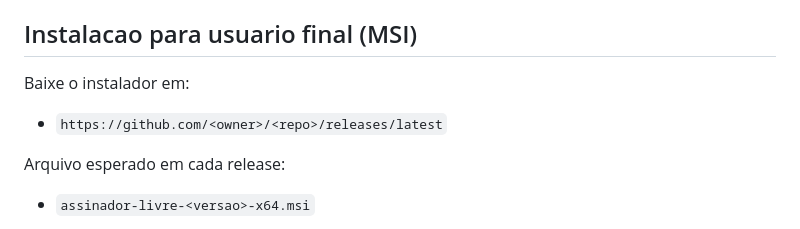
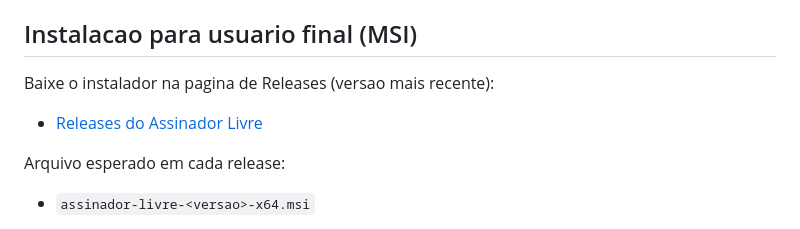
Before and after one commit to celsowm/assinador-livre-rs, a Markdown page: README.md, the part around the change. GitHub-like rendering.

Commit message:
docs: update README with clearer release download instructions

```diff
--- a/README.md
+++ b/README.md
@@ -24,9 +24,9 @@ Aplicacao desktop em Rust para assinatura digital de PDF com certificado A3 via
 
 ## Instalacao para usuario final (MSI)
 
-Baixe o instalador em:
+Baixe o instalador na pagina de Releases (versao mais recente):
 
-- `https://github.com/<owner>/<repo>/releases/latest`
+- [Releases do Assinador Livre](https://github.com/celsowm/assinador-livre/releases/latest)
 
 Arquivo esperado em cada release:
 
```
